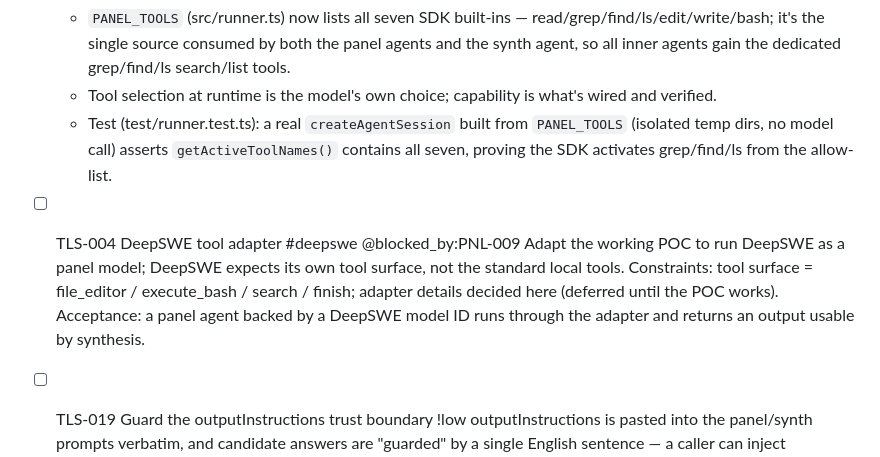
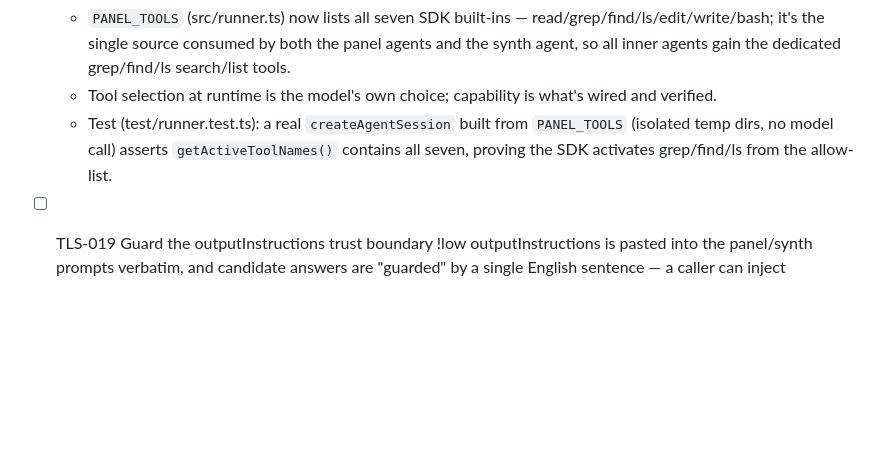
Before and after one commit to syabro/rejudge, a Markdown page: docs/specs/tools.md, the part around the change. Rendered like a GitHub page; blank space fills up the shorter version.

```diff
--- a/docs/specs/tools.md
+++ b/docs/specs/tools.md
@@ -35,9 +35,6 @@ For code review, every inner agent also gets a custom read-only `git_diff` tool.
   - Tool selection at runtime is the model's own choice; capability is what's wired and verified.
   - Test (test/runner.test.ts): a real `createAgentSession` built from `PANEL_TOOLS` (isolated temp dirs, no model call) asserts `getActiveToolNames()` contains all seven, proving the SDK activates grep/find/ls from the allow-list.
 
-- [ ] TLS-004 DeepSWE tool adapter		#deepswe @blocked_by:PNL-009
-  Adapt the working POC to run DeepSWE as a panel model; DeepSWE expects its own tool surface, not the standard local tools. Constraints: tool surface = file_editor / execute_bash / search / finish; adapter details decided here (deferred until the POC works). Acceptance: a panel agent backed by a DeepSWE model ID runs through the adapter and returns an output usable by synthesis.
-
 - [ ] TLS-019 Guard the outputInstructions trust boundary		!low
   outputInstructions is pasted into the panel/synth prompts verbatim, and candidate answers are "guarded" by a single English sentence — a caller can inject instructions. For the trusted POC, document the trust boundary; harden when wider.
 
```
Also changed, not shown: docs/specs/benchmark.md (added, +43 -0 lines).
